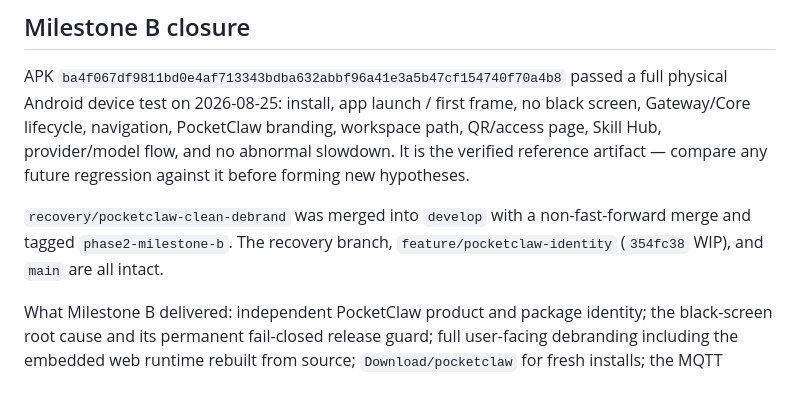
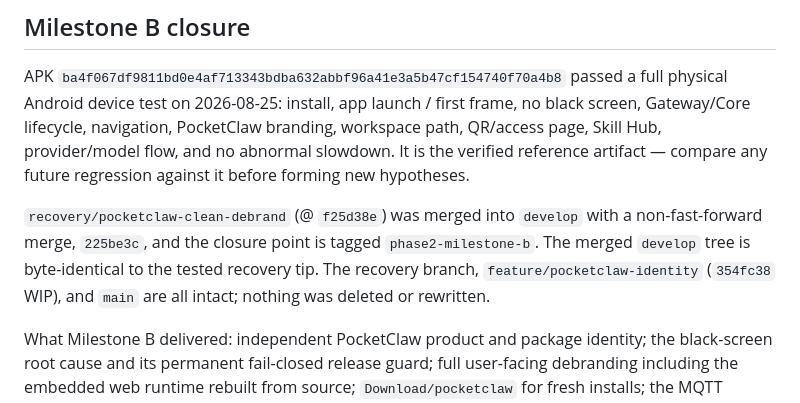
Before and after one commit to Lord1Egypt/PocketClaw, a Markdown page: SESSION_HANDOFF.md, the part around the change. GitHub-like rendering.

```diff
--- a/SESSION_HANDOFF.md
+++ b/SESSION_HANDOFF.md
@@ -15,9 +15,11 @@ workspace path, QR/access page, Skill Hub, provider/model flow, and no abnormal
 slowdown. It is the verified reference artifact — compare any future regression
 against it before forming new hypotheses.
 
-`recovery/pocketclaw-clean-debrand` was merged into `develop` with a
-non-fast-forward merge and tagged `phase2-milestone-b`. The recovery branch,
-`feature/pocketclaw-identity` (`354fc38` WIP), and `main` are all intact.
+`recovery/pocketclaw-clean-debrand` (@ `f25d38e`) was merged into `develop` with
+a non-fast-forward merge, `225be3c`, and the closure point is tagged
+`phase2-milestone-b`. The merged `develop` tree is byte-identical to the tested
+recovery tip. The recovery branch, `feature/pocketclaw-identity` (`354fc38`
+WIP), and `main` are all intact; nothing was deleted or rewritten.
 
 What Milestone B delivered: independent PocketClaw product and package identity;
 the black-screen root cause and its permanent fail-closed release guard; full
```
Also changed, not shown: PROJECT_STATE.md (+5 -4 lines).
